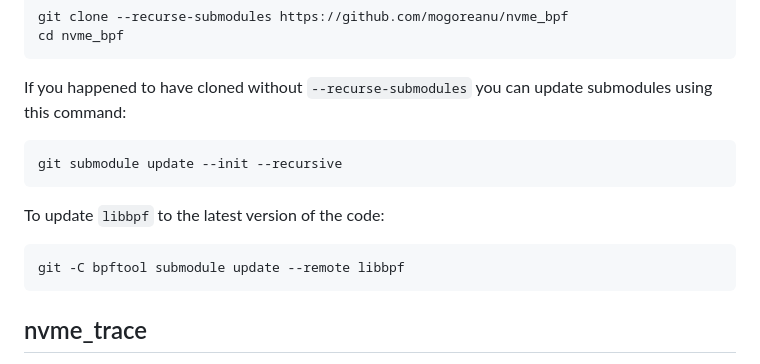
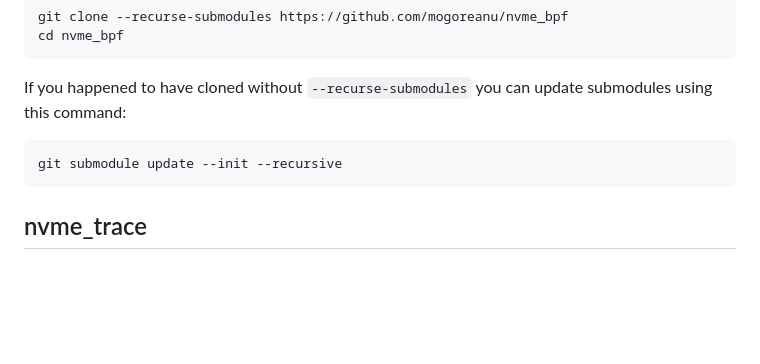
Before and after one commit to mogoreanu/nvme_bpf, a Markdown page: README.md, the part around the change. Drawn GitHub-style; blank space fills up the shorter version.

Commit message:
Revert "Update libbpf and documentation"
This reverts commit a26bcc58eb0f156e74c7cd2c30ad4b6450d5536a.

````diff
--- a/README.md
+++ b/README.md
@@ -40,11 +40,6 @@ If you happened to have cloned without `--recurse-submodules` you can update
 submodules using this command:
 ```shell
 git submodule update --init --recursive
-```
-
-To update `libbpf` to the latest version of the code:
-```shell
-git -C bpftool submodule update --remote libbpf
 ```
 
 ## nvme_trace
````
